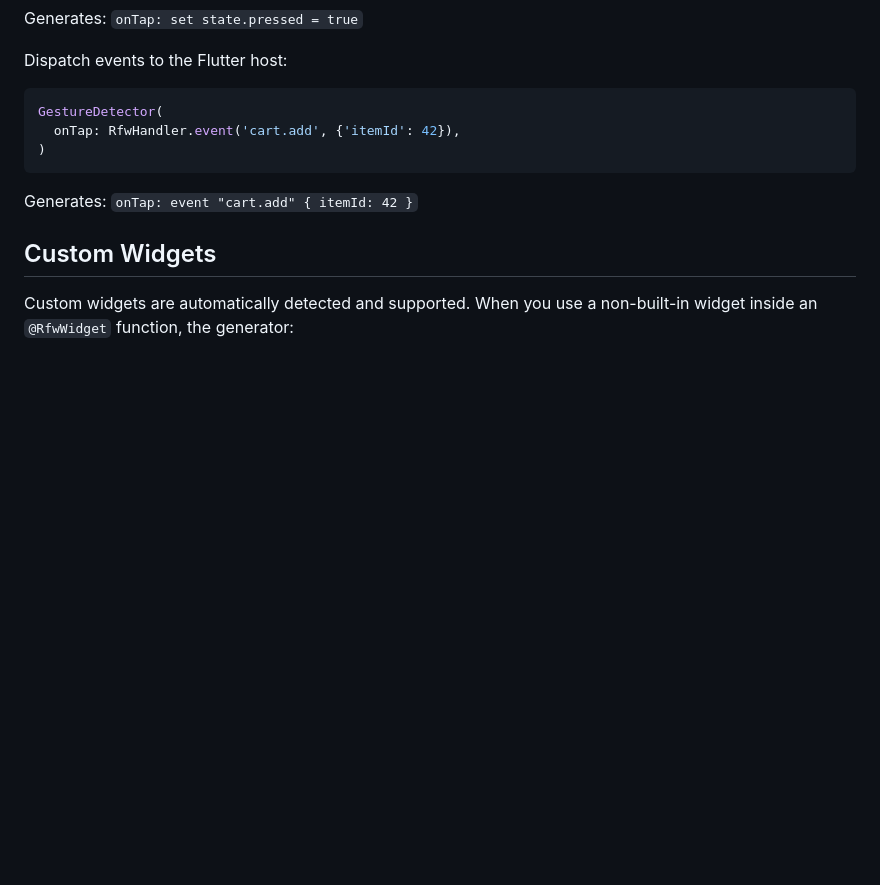
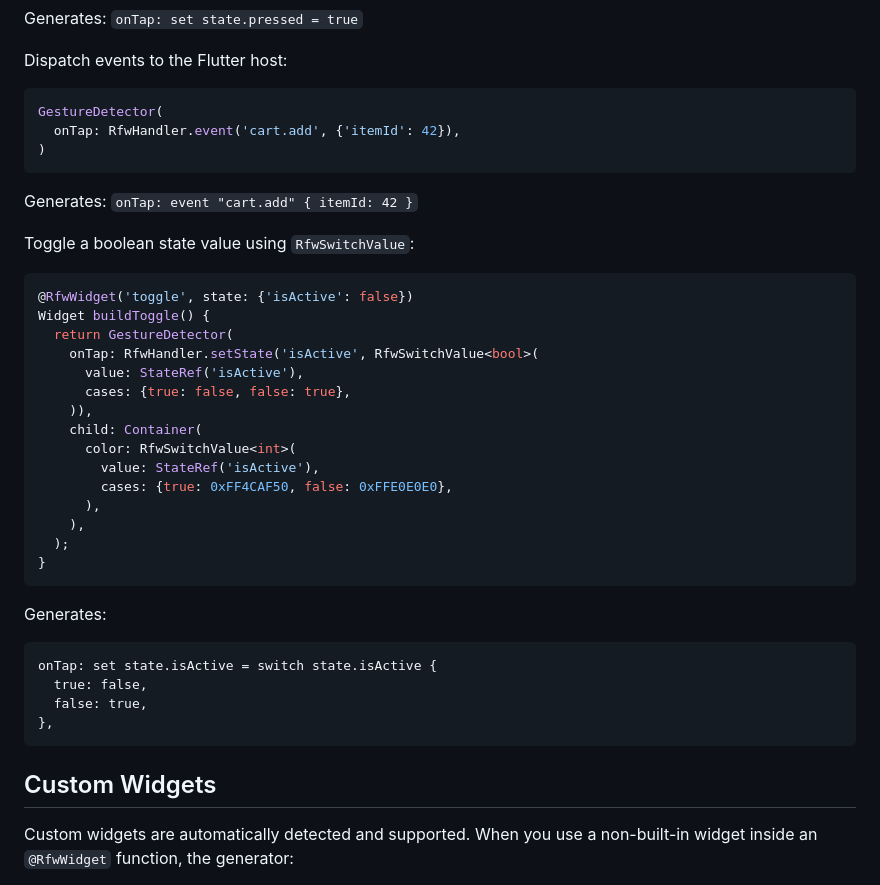
Before and after one commit to BottlePumpkin/rfw_gen, a Markdown page: packages/rfw_gen/README.md, the part around the change. Rendered like a GitHub page; blank space fills up the shorter version.

Commit message:
docs: add setState toggle pattern example to README (#62)
Add RfwSwitchValue + RfwHandler.setState toggle pattern to the
Event Handlers section. This common pattern for boolean toggles
works but was undocumented.

Fixes #60

````diff
--- a/packages/rfw_gen/README.md
+++ b/packages/rfw_gen/README.md
@@ -175,6 +175,34 @@ GestureDetector(
 
 Generates: `onTap: event "cart.add" { itemId: 42 }`
 
+Toggle a boolean state value using `RfwSwitchValue`:
+
+```dart
+@RfwWidget('toggle', state: {'isActive': false})
+Widget buildToggle() {
+  return GestureDetector(
+    onTap: RfwHandler.setState('isActive', RfwSwitchValue<bool>(
+      value: StateRef('isActive'),
+      cases: {true: false, false: true},
+    )),
+    child: Container(
+      color: RfwSwitchValue<int>(
+        value: StateRef('isActive'),
+        cases: {true: 0xFF4CAF50, false: 0xFFE0E0E0},
+      ),
+    ),
+  );
+}
+```
+
+Generates:
+```rfwtxt
+onTap: set state.isActive = switch state.isActive {
+  true: false,
+  false: true,
+},
+```
+
 ## Custom Widgets
 
 Custom widgets are automatically detected and supported. When you use a
````
